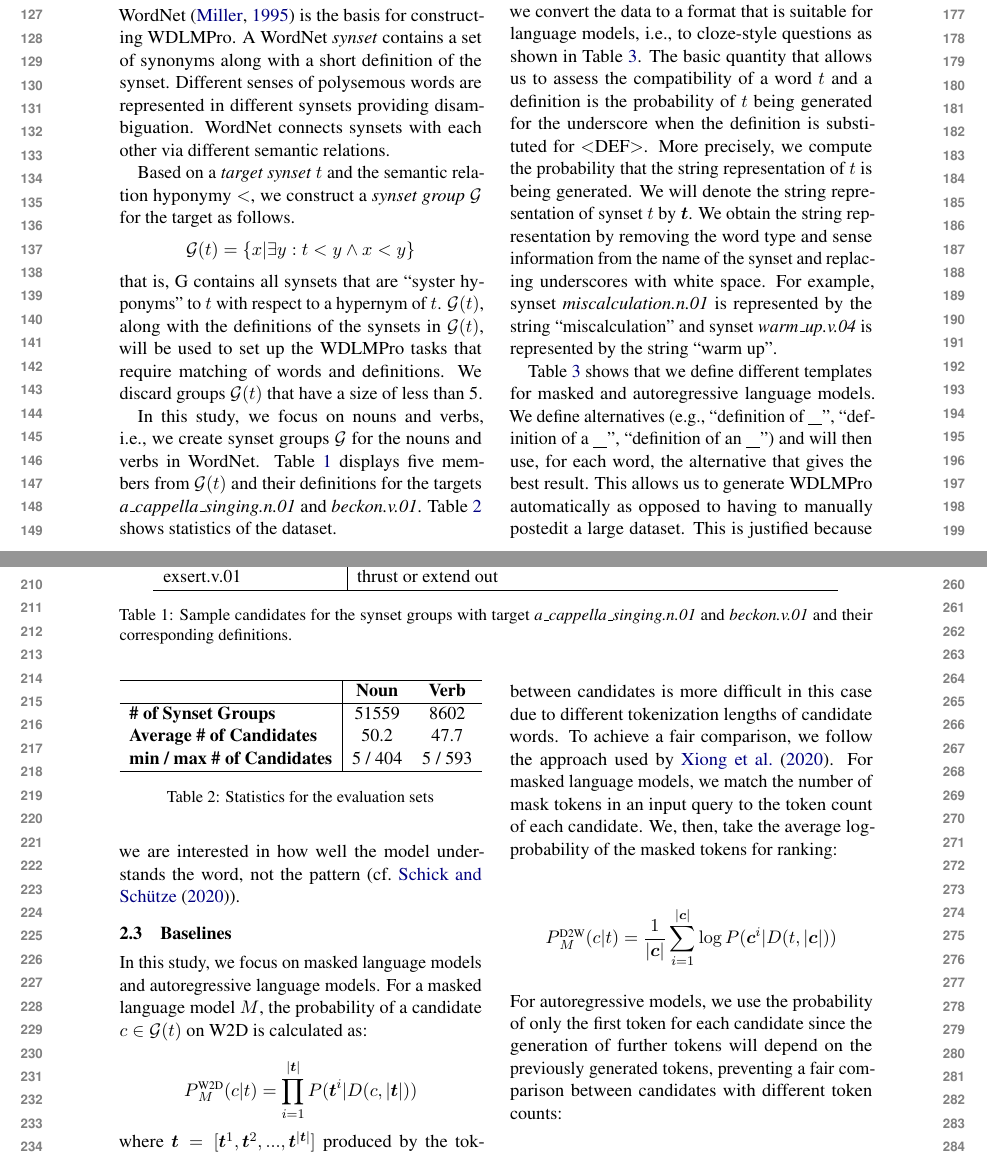
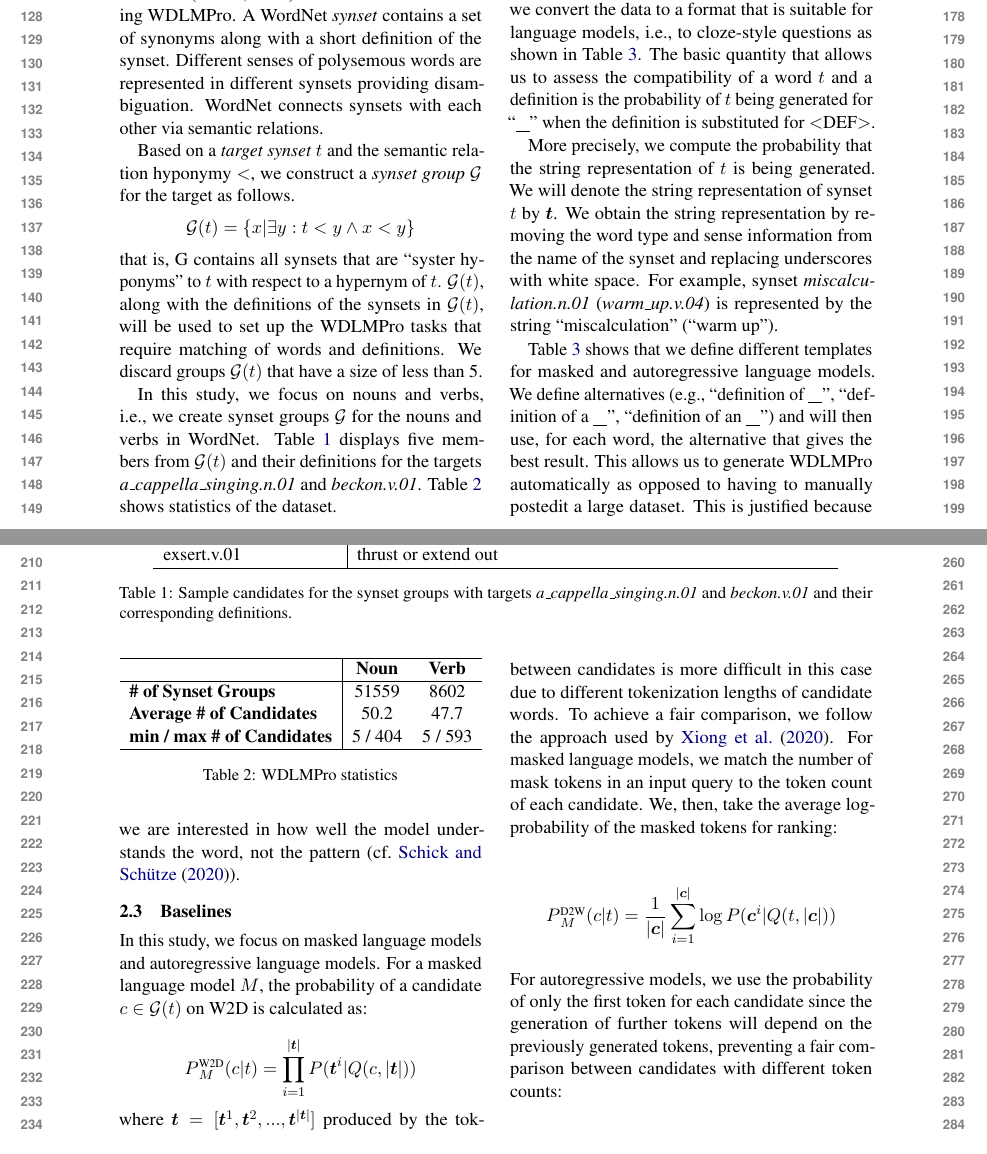
Before and after one commit to henrikhenrikg/definitionbenchmark, a LaTeX paper (definition_benchmark.tex): two parts of pages 2 and 3 of 6, joined at a grey line, cut so that both start at the same text. Compiled offline with pdfLaTeX.

Commit message:
empty commit message

```diff
--- a/definition_benchmark.tex
+++ b/definition_benchmark.tex
@@ -168,7 +168,7 @@ set of synonyms along with a short definition of
 the synset.  Different senses of polysemous words are
 represented in different synsets providing
 disambiguation. WordNet connects synsets with each other via
-different semantic relations.
+semantic relations.
 
 Based on a \emph{target synset}
 $t$ and the semantic relation hyponymy $<$, we construct
@@ -222,7 +222,7 @@ Table \ref{tab:dataset_stats} shows statistics of the dataset.
      exsert.v.01 & thrust or extend out \\ \hline
 
     \end{tabular}
-    \caption{Sample candidates for the synset groups with target \emph{a\_cappella\_singing.n.01} and \emph{beckon.v.01} and their corresponding definitions.}
+    \caption{Sample candidates for the synset groups with targets \emph{a\_cappella\_singing.n.01} and \emph{beckon.v.01} and their corresponding definitions.}
     \label{tab:dataset_samples}
 \end{table*}
 
@@ -236,7 +236,7 @@ Table \ref{tab:dataset_stats} shows statistics of the dataset.
          \textbf{Average \# of Candidates} & 50.2 & 47.7 \\
          \textbf{min / max \# of Candidates} & 5 / 404 & 5 / 593 \\ \hline
     \end{tabular}
-    \caption{Statistics for the evaluation sets}
+    \caption{WDLMPro statistics}
     \label{tab:dataset_stats}
 \end{table}
 
@@ -275,7 +275,8 @@ shown in Table
 assess the compatibility of a word $t$ and a definition is the
 probability of
 $t$ being generated for
-the underscore when the definition is substituted for $<$DEF$>$.
+``\underline{\hspace{3mm}}'' when the definition is substituted for $<$DEF$>$.
+
 More precisely, we compute the probability that the string
 representation of $t$ is being generated.
 We will denote the string representation of synset $t$ by
@@ -283,10 +284,11 @@ $\bm{t}$.
 We obtain the string representation by removing
 the word type and sense information from the name of the
 synset and replacing underscores with white space. For
-example, synset \emph{miscalculation.n.01} is represented by
-the string ``miscalculation'' and synset
-\emph{warm\_up.v.04} is represented by the string ``warm
-up''.
+example, synset \emph{miscalculation.n.01}
+(\emph{warm\_up.v.04})
+is represented by
+the string ``miscalculation'' (``warm
+up'').
 
 Table
 \ref{tab:patterns}
@@ -336,8 +338,8 @@ autoregressive language models. For a masked language model
 $M$, the probability of a candidate $c \in {\cal G}(t)$ on W2D  is calculated as:
 
 \begin{equation*}
-  P\uprm{W2D}{M} (c|t) = \prod_{i=1}^{|\bm{t}|}P(\bm{t}^i|D(c,|\bm{t}|))
+  P\uprm{W2D}{M} (c|t) = \prod_{i=1}^{|\bm{t}|}P(\bm{t}^i|Q(c,|\bm{t}|))
 \end{equation*}
-where $\bm{t} = [\bm{t}^1, \bm{t}^2,...,\bm{t}^{|\bm{t}|}]$ produced by the tokenizer of $M$. $D(c,|\bm{t}|)$ is the input query containing the definition of candidate $c$ and $|\bm{t}|$ consecutive mask tokens replacing the underscore in the patterns. For an autoregressive language model $A$, we calculate the probability of generating the target word by multiplying the probabilities of individual tokens given the query $D(c)$ and previous correct tokens of the target:
+where $\bm{t} = [\bm{t}^1, \bm{t}^2,...,\bm{t}^{|\bm{t}|}]$ produced by the tokenizer of $M$. $Q(c,|\bm{t}|)$ is the input query containing the definition of candidate $c$ and $|\bm{t}|$ consecutive mask tokens replacing the underscore in the patterns. For an autoregressive language model $A$, we calculate the probability of generating the target word by multiplying the probabilities of individual tokens given the query $Q(c)$ and previous correct tokens of the target:
 
 \begin{equation*}
@@ -354,7 +356,7 @@ follow the approach used by \newcite{Xiong20Encyclopedia}. For masked language m
 \begin{equation*}
     P\uprm{D2W}{M}(c|t) =
     \frac{1}{|\bm{c}|}\sum_{i=1}^{|\bm{c}|}\log P(\bm{c}^i |
-    D(t,|\bm{c}|))
+    Q(t,|\bm{c}|))
 \end{equation*}
 For autoregressive models, we use the probability of only the first token for each candidate since the generation of further tokens will depend on the previously generated tokens, preventing a fair comparison between candidates with different token counts:
 
```
Also changed, not shown: definition_benchmark.tex (6 more changed lines).
